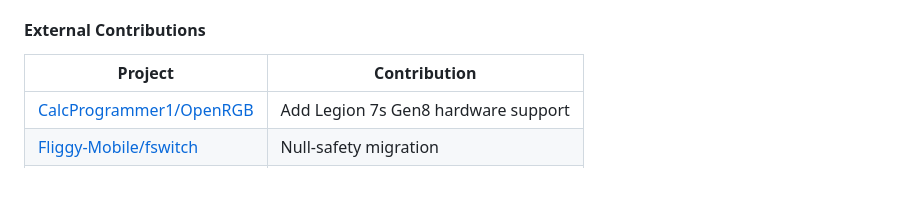
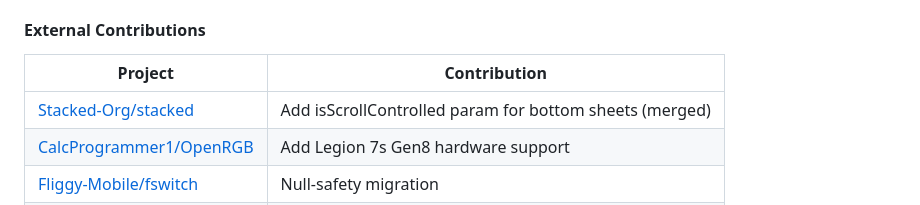
Before and after one commit to Prn-Ice/c.v, a Markdown page: career_context.md, the part around the change. Drawn GitHub-style; blank space fills up the shorter version.

```diff
--- a/career_context.md
+++ b/career_context.md
@@ -124,6 +124,7 @@ Based on GitHub activity and provided context, your profile consistently demonst
 #### External Contributions
 | Project | Contribution |
 |---------|--------------|
+| [Stacked-Org/stacked](https://github.com/Stacked-Org/stacked/pull/205) | Add isScrollControlled param for bottom sheets (merged) |
 | [CalcProgrammer1/OpenRGB](https://github.com/CalcProgrammer1/OpenRGB/commit/7ef7edb) | Add Legion 7s Gen8 hardware support |
 | [Fliggy-Mobile/fswitch](https://github.com/Fliggy-Mobile/fswitch/pull/5) | Null-safety migration |
 | [flutter/flutter #53380](https://github.com/flutter/flutter/issues/53380) | Command execution debugging issue |
```
Also changed, not shown: resume_v1_ats_optimized.md (+1 -0 lines), resume_v2_natural_tone.md (+1 -0 lines).
